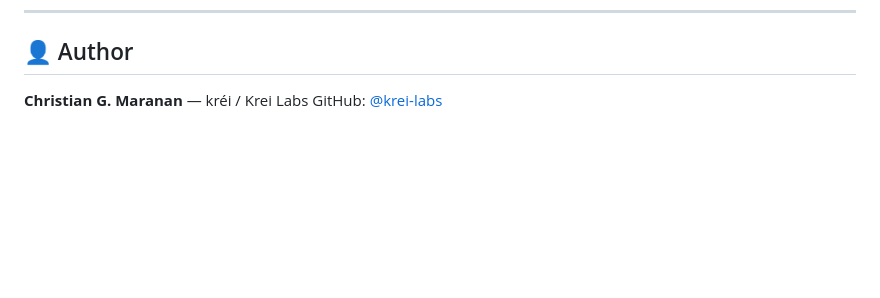
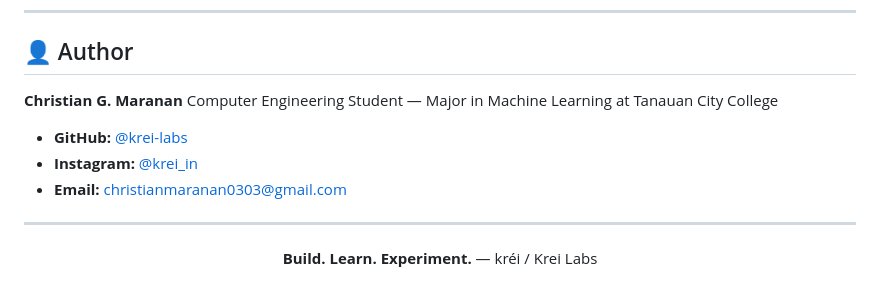
Before and after one commit to krei-labs/infinite-garden, a Markdown page: README.md, the part around the change. Drawn GitHub-style; blank space fills up the shorter version.

```diff
--- a/README.md
+++ b/README.md
@@ -144,5 +144,14 @@ Personal/portfolio project. Feel free to use this as a learning reference or sta
 
 ## 👤 Author
 
-**Christian G. Maranan** — kréi / Krei Labs
-GitHub: [@krei-labs](https://github.com/krei-labs)
+**Christian G. Maranan**
+Computer Engineering Student — Major in Machine Learning
+at Tanauan City College
+
+- **GitHub:** [@krei-labs](https://github.com/krei-labs)
+- **Instagram:** [@krei_in](https://instagram.com/krei_in)
+- **Email:** [christianmaranan0303@gmail.com](mailto:christianmaranan0303@gmail.com)
+
+---
+
+<p align="center"><strong>Build. Learn. Experiment.</strong> — kréi / Krei Labs</p>
```
